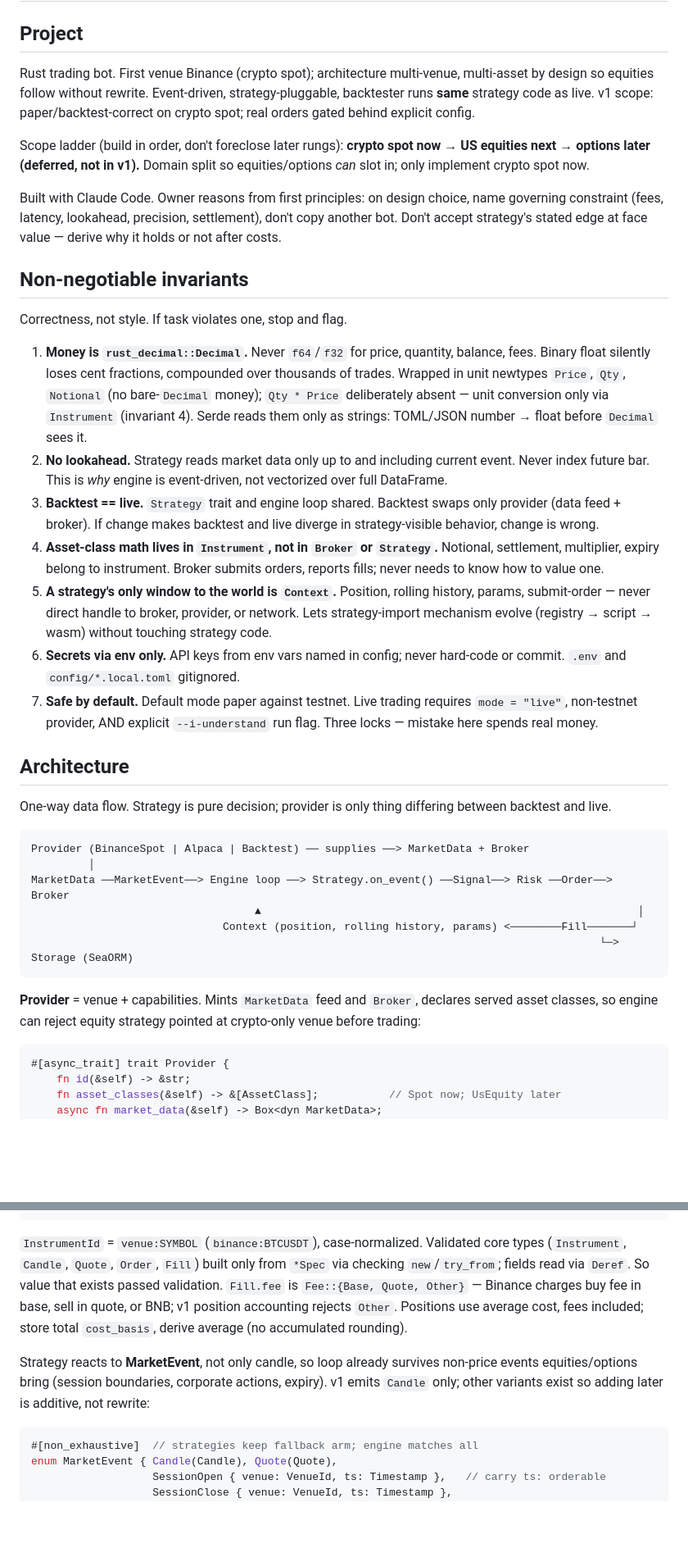
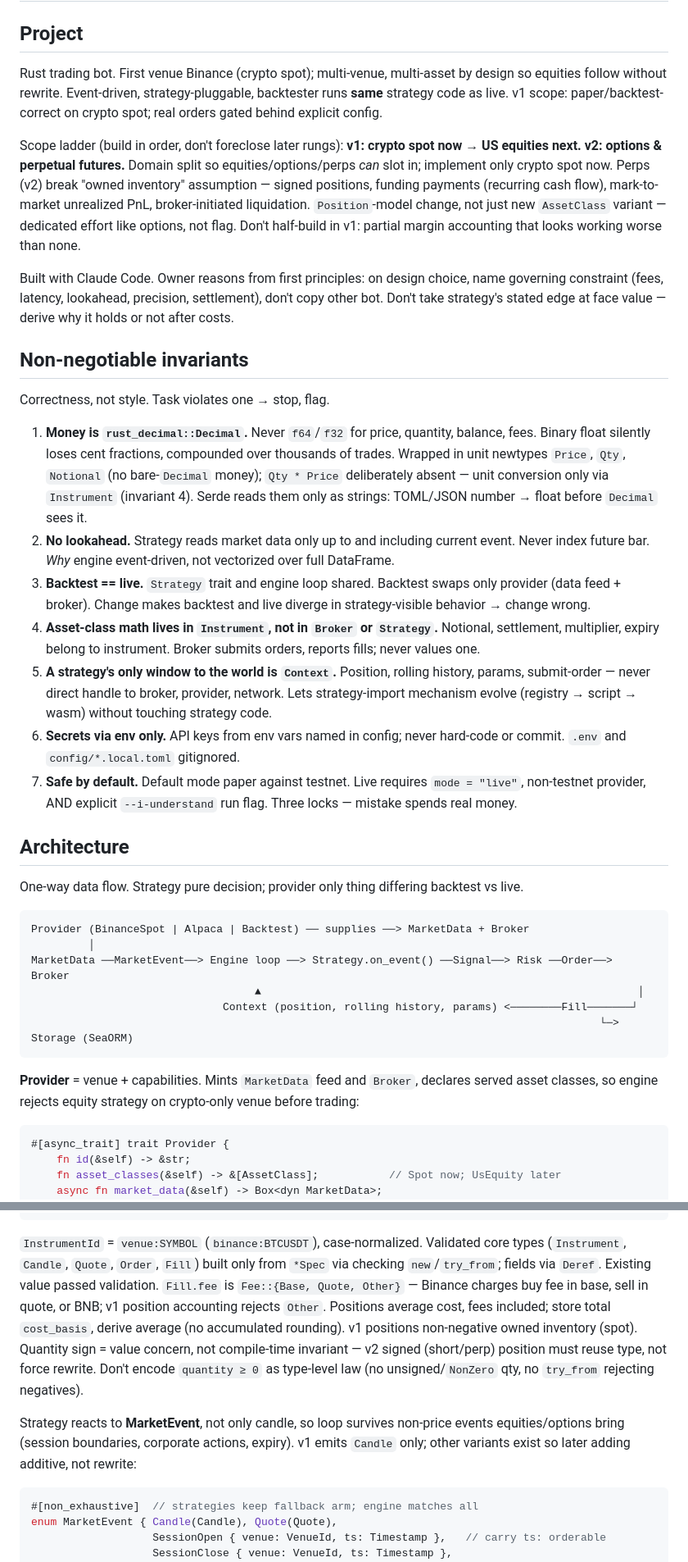
Before and after one commit to sc0Vu/trade-bot, a Markdown page: CLAUDE.md, 2 parts joined by grey strips. Shown at 82% size. GitHub-like rendering; blank space fills up the shorter version.

````diff
--- a/CLAUDE.md
+++ b/CLAUDE.md
@@ -1,19 +1,25 @@
 # CLAUDE.md
 
 ## Project
-Rust trading bot. First venue Binance (crypto spot); architecture multi-venue, multi-asset by design so equities follow without rewrite.
+Rust trading bot. First venue Binance (crypto spot); multi-venue, multi-asset by design so equities follow without rewrite.
 Event-driven, strategy-pluggable, backtester runs **same** strategy code as live. v1 scope: paper/backtest-correct on crypto spot; real
 orders gated behind explicit config.
 
 Scope ladder (build in order, don't foreclose later rungs):
-**crypto spot now → US equities next → options later (deferred, not in v1).**
-Domain split so equities/options *can* slot in; only implement crypto spot now.
+**v1: crypto spot now → US equities next. v2: options & perpetual futures.**
+Domain split so equities/options/perps *can* slot in; implement only crypto spot now.
+Perps (v2) break "owned inventory" assumption — signed positions, funding
+payments (recurring cash flow), mark-to-market unrealized PnL,
+broker-initiated liquidation. `Position`-model change, not just new
+`AssetClass` variant — dedicated effort like options, not flag. Don't
+half-build in v1: partial margin accounting that looks working worse
+than none.
 
 Built with Claude Code. Owner reasons from first principles: on design choice, name governing constraint (fees, latency, lookahead,
-precision, settlement), don't copy another bot. Don't accept strategy's stated edge at face value — derive why it holds or not after costs.
+precision, settlement), don't copy other bot. Don't take strategy's stated edge at face value — derive why it holds or not after costs.
 
 ## Non-negotiable invariants
-Correctness, not style. If task violates one, stop and flag.
+Correctness, not style. Task violates one → stop, flag.
 1. **Money is `rust_decimal::Decimal`.** Never `f64`/`f32` for price, quantity,
    balance, fees. Binary float silently loses cent fractions, compounded
    over thousands of trades. Wrapped in unit newtypes `Price`, `Qty`,
@@ -21,27 +27,27 @@ Correctness, not style. If task violates one, stop and flag.
    unit conversion only via `Instrument` (invariant 4). Serde reads them
    only as strings: TOML/JSON number → float before `Decimal` sees it.
 2. **No lookahead.** Strategy reads market data only up to and including
-   current event. Never index future bar. This is *why* engine is
+   current event. Never index future bar. *Why* engine
    event-driven, not vectorized over full DataFrame.
 3. **Backtest == live.** `Strategy` trait and engine loop shared.
-   Backtest swaps only provider (data feed + broker). If change makes
-   backtest and live diverge in strategy-visible behavior, change is wrong.
+   Backtest swaps only provider (data feed + broker). Change makes
+   backtest and live diverge in strategy-visible behavior → change wrong.
 4. **Asset-class math lives in `Instrument`, not in `Broker` or `Strategy`.**
    Notional, settlement, multiplier, expiry belong to instrument. Broker
-   submits orders, reports fills; never needs to know how to value one.
+   submits orders, reports fills; never values one.
 5. **A strategy's only window to the world is `Context`.** Position, rolling
    history, params, submit-order — never direct handle to broker, provider,
-   or network. Lets strategy-import mechanism evolve (registry →
+   network. Lets strategy-import mechanism evolve (registry →
    script → wasm) without touching strategy code.
 6. **Secrets via env only.** API keys from env vars named in config; never
    hard-code or commit. `.env` and `config/*.local.toml` gitignored.
-7. **Safe by default.** Default mode paper against testnet. Live trading
+7. **Safe by default.** Default mode paper against testnet. Live
    requires `mode = "live"`, non-testnet provider, AND explicit
-   `--i-understand` run flag. Three locks — mistake here spends real money.
+   `--i-understand` run flag. Three locks — mistake spends real money.
 
 ## Architecture
-One-way data flow. Strategy is pure decision; provider is only thing
-differing between backtest and live.
+One-way data flow. Strategy pure decision; provider only thing
+differing backtest vs live.
 
 ```
 Provider (BinanceSpot | Alpaca | Backtest) ── supplies ──> MarketData + Broker
@@ -53,8 +59,8 @@ MarketData ──MarketEvent──> Engine loop ──> Strategy.on_event() ─
 ```
 
 **Provider** = venue + capabilities. Mints `MarketData` feed and
-`Broker`, declares served asset classes, so engine can
-reject equity strategy pointed at crypto-only venue before trading:
+`Broker`, declares served asset classes, so engine
+rejects equity strategy on crypto-only venue before trading:
 
 ```rust
 #[async_trait] trait Provider {
@@ -86,16 +92,20 @@ impl Instrument {
 
 `InstrumentId` = `venue:SYMBOL` (`binance:BTCUSDT`), case-normalized.
 Validated core types (`Instrument`, `Candle`, `Quote`, `Order`, `Fill`) built
-only from `*Spec` via checking `new`/`try_from`; fields read via `Deref`. So
-value that exists passed validation. `Fill.fee` is `Fee::{Base, Quote,
+only from `*Spec` via checking `new`/`try_from`; fields via `Deref`. Existing
+value passed validation. `Fill.fee` is `Fee::{Base, Quote,
 Other}` — Binance charges buy fee in base, sell in quote, or BNB; v1 position
-accounting rejects `Other`. Positions use average cost, fees included;
+accounting rejects `Other`. Positions average cost, fees included;
 store total `cost_basis`, derive average (no accumulated rounding).
+v1 positions non-negative owned inventory (spot). Quantity sign = value
+concern, not compile-time invariant — v2 signed (short/perp) position
+must reuse type, not force rewrite. Don't encode `quantity ≥ 0` as
+type-level law (no unsigned/`NonZero` qty, no `try_from` rejecting negatives).
 
-Strategy reacts to **MarketEvent**, not only candle, so loop already
+Strategy reacts to **MarketEvent**, not only candle, so loop
 survives non-price events equities/options bring (session boundaries,
 corporate actions, expiry). v1 emits `Candle` only; other variants exist so
-adding later is additive, not rewrite:
+later adding additive, not rewrite:
 
 ```rust
 #[non_exhaustive]  // strategies keep fallback arm; engine matches all
````
Also changed, not shown: other parts of CLAUDE.md (+79 -71 lines).
